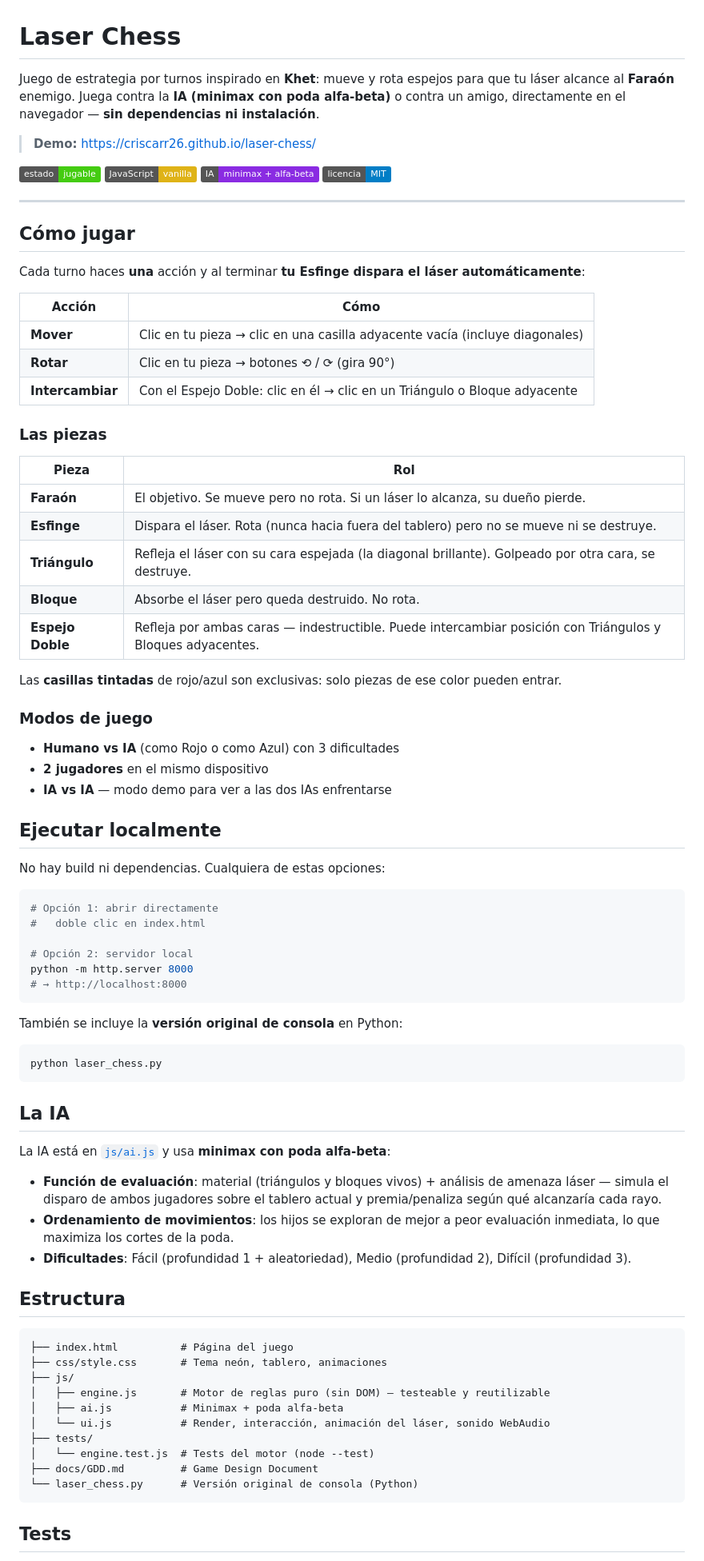
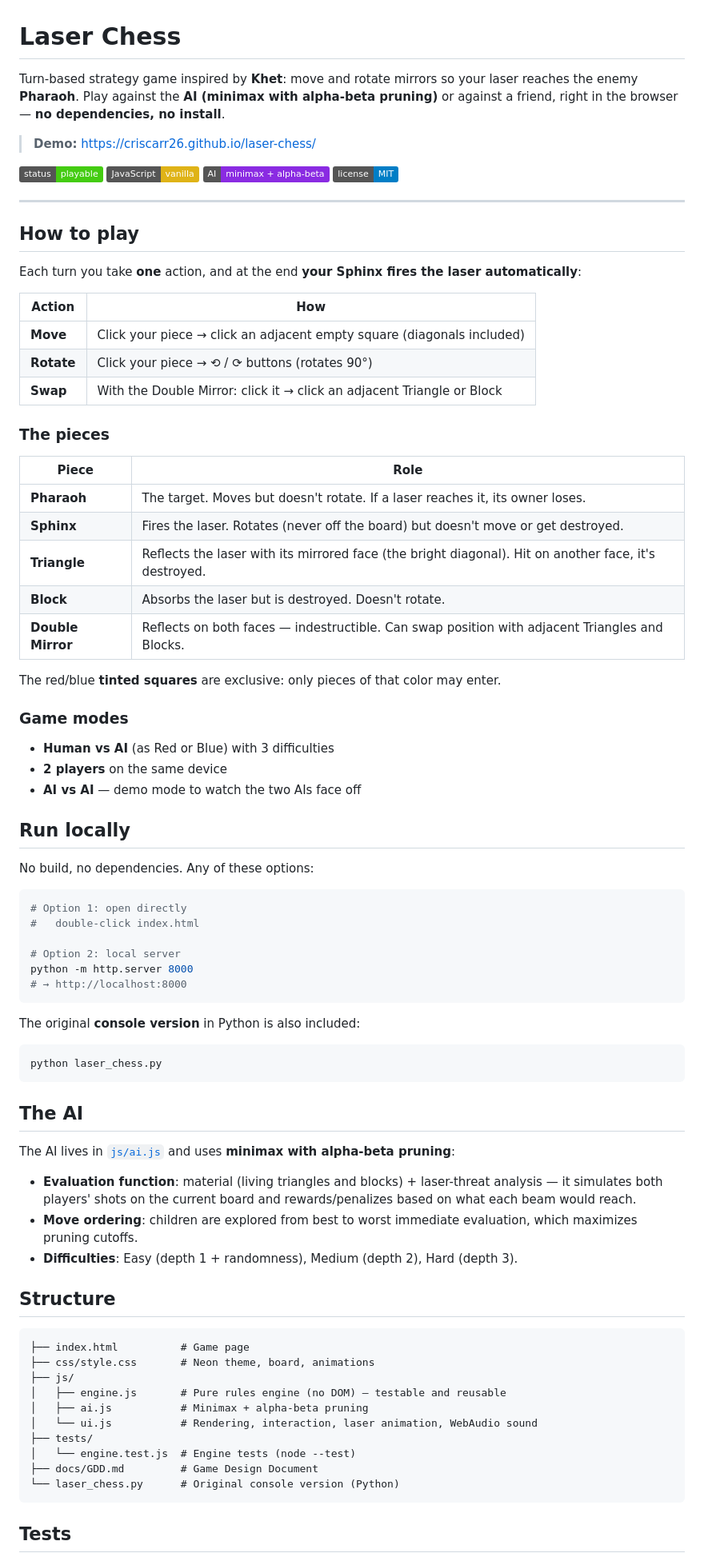
Before and after one commit to Criscarr26/laser-chess, a Markdown page: README.md, the part around one of its changes. Shown at 80% size. GitHub-like rendering; badges without logos.

Commit message:
Translate README to English

````diff
--- a/README.md
+++ b/README.md
@@ -1,89 +1,89 @@
 # Laser Chess
 
-Juego de estrategia por turnos inspirado en **Khet**: mueve y rota espejos para que tu láser
-alcance al **Faraón** enemigo. Juega contra la **IA (minimax con poda alfa-beta)** o contra un
-amigo, directamente en el navegador — **sin dependencias ni instalación**.
+Turn-based strategy game inspired by **Khet**: move and rotate mirrors so your laser
+reaches the enemy **Pharaoh**. Play against the **AI (minimax with alpha-beta pruning)**
+or against a friend, right in the browser — **no dependencies, no install**.
 
 > **Demo:** https://criscarr26.github.io/laser-chess/
 
-![Estado](https://img.shields.io/badge/estado-jugable-brightgreen)
-![Hecho con](https://img.shields.io/badge/JavaScript-vanilla-yellow)
-![IA](https://img.shields.io/badge/IA-minimax%20%2B%20alfa--beta-blueviolet)
-![Licencia](https://img.shields.io/badge/licencia-MIT-blue)
+![Status](https://img.shields.io/badge/status-playable-brightgreen)
+![Made with](https://img.shields.io/badge/JavaScript-vanilla-yellow)
+![AI](https://img.shields.io/badge/AI-minimax%20%2B%20alpha--beta-blueviolet)
+![License](https://img.shields.io/badge/license-MIT-blue)
 
 ---
 
-## Cómo jugar
+## How to play
 
-Cada turno haces **una** acción y al terminar **tu Esfinge dispara el láser automáticamente**:
+Each turn you take **one** action, and at the end **your Sphinx fires the laser automatically**:
 
-| Acción | Cómo |
+| Action | How |
 |---|---|
-| **Mover** | Clic en tu pieza → clic en una casilla adyacente vacía (incluye diagonales) |
-| **Rotar** | Clic en tu pieza → botones ⟲ / ⟳ (gira 90°) |
-| **Intercambiar** | Con el Espejo Doble: clic en él → clic en un Triángulo o Bloque adyacente |
+| **Move** | Click your piece → click an adjacent empty square (diagonals included) |
+| **Rotate** | Click your piece → ⟲ / ⟳ buttons (rotates 90°) |
+| **Swap** | With the Double Mirror: click it → click an adjacent Triangle or Block |
 
-### Las piezas
+### The pieces
 
-| Pieza | Rol |
+| Piece | Role |
 |---|---|
-| **Faraón** | El objetivo. Se mueve pero no rota. Si un láser lo alcanza, su dueño pierde. |
-| **Esfinge** | Dispara el láser. Rota (nunca hacia fuera del tablero) pero no se mueve ni se destruye. |
-| **Triángulo** | Refleja el láser con su cara espejada (la diagonal brillante). Golpeado por otra cara, se destruye. |
-| **Bloque** | Absorbe el láser pero queda destruido. No rota. |
-| **Espejo Doble** | Refleja por ambas caras — indestructible. Puede intercambiar posición con Triángulos y Bloques adyacentes. |
+| **Pharaoh** | The target. Moves but doesn't rotate. If a laser reaches it, its owner loses. |
+| **Sphinx** | Fires the laser. Rotates (never off the board) but doesn't move or get destroyed. |
+| **Triangle** | Reflects the laser with its mirrored face (the bright diagonal). Hit on another face, it's destroyed. |
+| **Block** | Absorbs the laser but is destroyed. Doesn't rotate. |
+| **Double Mirror** | Reflects on both faces — indestructible. Can swap position with adjacent Triangles and Blocks. |
 
-Las **casillas tintadas** de rojo/azul son exclusivas: solo piezas de ese color pueden entrar.
+The red/blue **tinted squares** are exclusive: only pieces of that color may enter.
 
-### Modos de juego
+### Game modes
 
-- **Humano vs IA** (como Rojo o como Azul) con 3 dificultades
-- **2 jugadores** en el mismo dispositivo
-- **IA vs IA** — modo demo para ver a las dos IAs enfrentarse
+- **Human vs AI** (as Red or Blue) with 3 difficulties
+- **2 players** on the same device
+- **AI vs AI** — demo mode to watch the two AIs face off
 
-## Ejecutar localmente
+## Run locally
 
-No hay build ni dependencias. Cualquiera de estas opciones:
+No build, no dependencies. Any of these options:
 
 ```bash
-# Opción 1: abrir directamente
-#   doble clic en index.html
+# Option 1: open directly
+#   double-click index.html
 
-# Opción 2: servidor local
+# Option 2: local server
 python -m http.server 8000
 # → http://localhost:8000
 ```
 
-También se incluye la **versión original de consola** en Python:
+The original **console version** in Python is also included:
 
 ```bash
 python laser_chess.py
 ```
 
-## La IA
+## The AI
 
-La IA está en [`js/ai.js`](js/ai.js) y usa **minimax con poda alfa-beta**:
+The AI lives in [`js/ai.js`](js/ai.js) and uses **minimax with alpha-beta pruning**:
 
-- **Función de evaluación**: material (triángulos y bloques vivos) + análisis de amenaza láser —
-  simula el disparo de ambos jugadores sobre el tablero actual y premia/penaliza según qué
-  alcanzaría cada rayo.
-- **Ordenamiento de movimientos**: los hijos se exploran de mejor a peor evaluación inmediata,
-  lo que maximiza los cortes de la poda.
-- **Dificultades**: Fácil (profundidad 1 + aleatoriedad), Medio (profundidad 2), Difícil (profundidad 3).
+- **Evaluation function**: material (living triangles and blocks) + laser-threat analysis —
+  it simulates both players' shots on the current board and rewards/penalizes based on what
+  each beam would reach.
+- **Move ordering**: children are explored from best to worst immediate evaluation,
+  which maximizes pruning cutoffs.
+- **Difficulties**: Easy (depth 1 + randomness), Medium (depth 2), Hard (depth 3).
 
-## Estructura
+## Structure
 
 ```
-├── index.html          # Página del juego
-├── css/style.css       # Tema neón, tablero, animaciones
+├── index.html          # Game page
+├── css/style.css       # Neon theme, board, animations
 ├── js/
-│   ├── engine.js       # Motor de reglas puro (sin DOM) — testeable y reutilizable
-│   ├── ai.js           # Minimax + poda alfa-beta
-│   └── ui.js           # Render, interacción, animación del láser, sonido WebAudio
+│   ├── engine.js       # Pure rules engine (no DOM) — testable and reusable
+│   ├── ai.js           # Minimax + alpha-beta pruning
+│   └── ui.js           # Rendering, interaction, laser animation, WebAudio sound
 ├── tests/
-│   └── engine.test.js  # Tests del motor (node --test)
+│   └── engine.test.js  # Engine tests (node --test)
 ├── docs/GDD.md         # Game Design Document
-└── laser_chess.py      # Versión original de consola (Python)
+└── laser_chess.py      # Original console version (Python)
 ```
 
 ## Tests
````
Also changed, not shown: other parts of README.md (+15 -16 lines).
